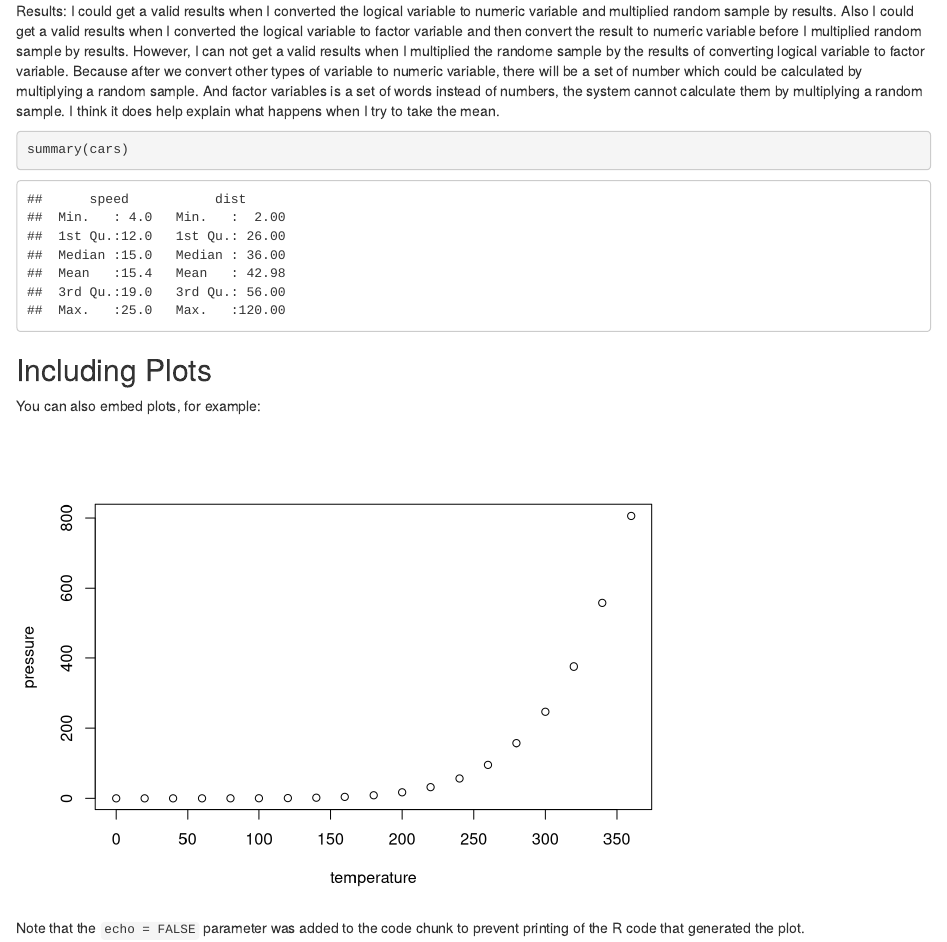
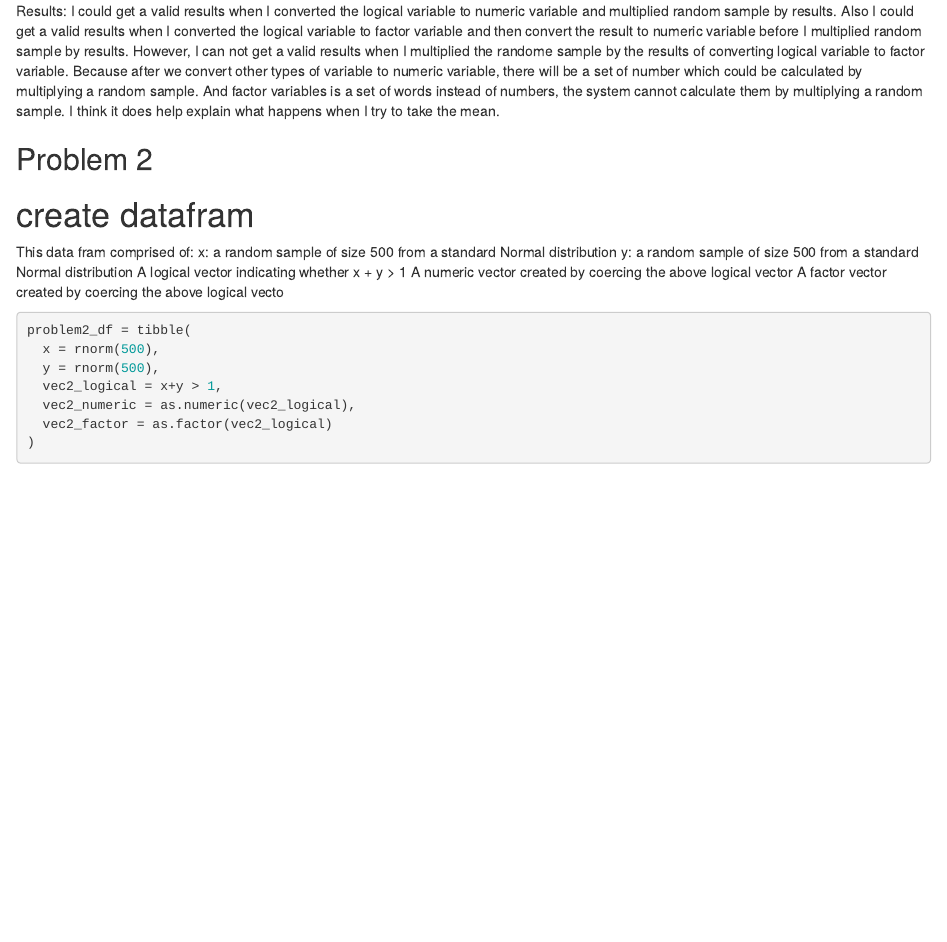
Before and after one commit to Jun-227/P8105_hw1_jy2965, an R Markdown document (p8105_hw1_jy2965.Rmd): the page in a window 1100 px wide, from 2060 px down. Rendered offline with R 4.5, knitr and Pandoc, with nearby package versions.

Commit message:
after dataframe of problem 2

````diff
--- a/p8105_hw1_jy2965.Rmd
+++ b/p8105_hw1_jy2965.Rmd
@@ -52,16 +52,24 @@
 Results: I could get a valid results when I converted the logical variable to numeric variable and multiplied random sample by results. Also I could get a valid results when I converted the logical variable to factor variable and then convert the result to numeric variable before I multiplied random sample by results. However, I can not get a valid results when I multiplied the randome sample by the results of converting logical variable to factor variable.
 Because after we convert other types of variable to numeric variable, there will be a set of number which could be calculated by multiplying a random sample. And factor variables is a set of words instead of numbers, the system cannot calculate them by multiplying a random sample.
 I think it does help explain what happens when I try to take the mean.
-```{r cars}
-summary(cars)
+
+
+## Problem 2
+
+# create datafram
+This data fram comprised of:
+x: a random sample of size 500 from a standard Normal distribution
+y: a random sample of size 500 from a standard Normal distribution
+A logical vector indicating whether x + y > 1
+A numeric vector created by coercing the above logical vector
+A factor vector created by coercing the above logical vecto
+
+```{r homework_problem_2_dataframe}
+problem2_df = tibble(
+  x = rnorm(500),
+  y = rnorm(500),
+  vec2_logical = x+y > 1,
+  vec2_numeric = as.numeric(vec2_logical),
+  vec2_factor = as.factor(vec2_logical)
+)
 ```
-
-## Including Plots
-
-You can also embed plots, for example:
-
-```{r pressure, echo=FALSE}
-plot(pressure)
-```
-
-Note that the `echo = FALSE` parameter was added to the code chunk to prevent printing of the R code that generated the plot.
````
Also changed, not shown: p8105_hw1_jy2965.html.
